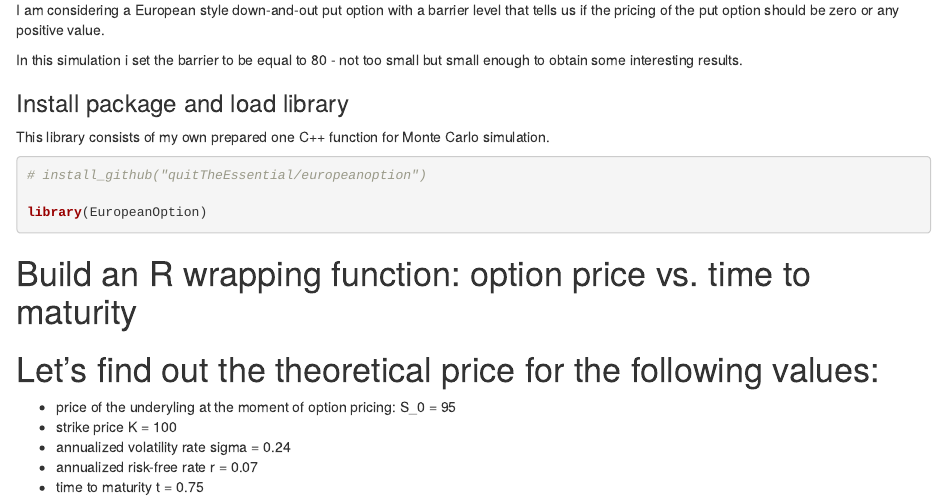
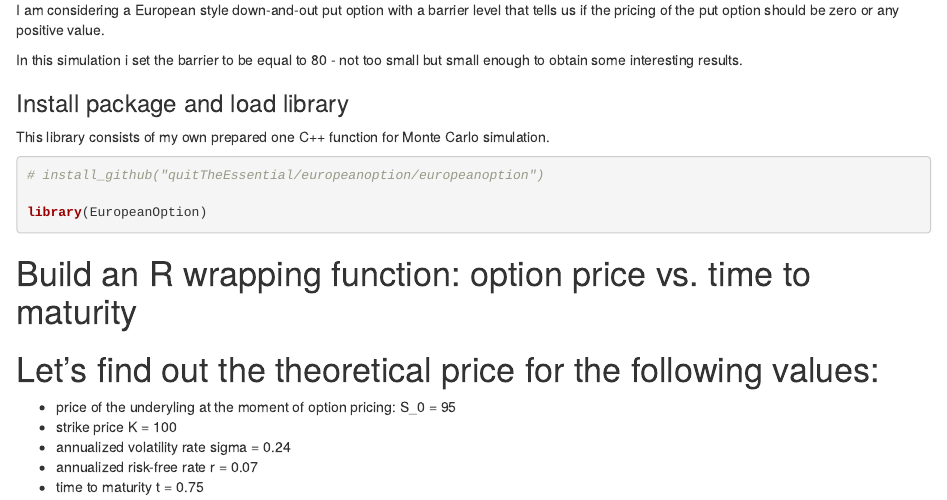
Before and after one commit to quitTheEssential/europeanoption, an R Markdown document (markdown/DownAndOutPutOption.Rmd): the page in a window 1100 px wide, from 870 px down. The pictures show the output file markdown/DownAndOutPutOption.html that the author committed with the source, opened offline.

Commit message:
Cleaning up files

````diff
--- a/markdown/DownAndOutPutOption.Rmd
+++ b/markdown/DownAndOutPutOption.Rmd
@@ -32,7 +32,7 @@ In this simulation i set the barrier to be equal to 80 - not too small but small
 This library consists of my own prepared one C++ function for Monte Carlo simulation.
 
 ```{r}
-# install_github("quitTheEssential/europeanoption")
+# install_github("quitTheEssential/europeanoption/europeanoption")
 
 library(EuropeanOption)
 ```
````
Also changed, not shown: markdown/DownAndOutPutOption.html, 4 other files.
